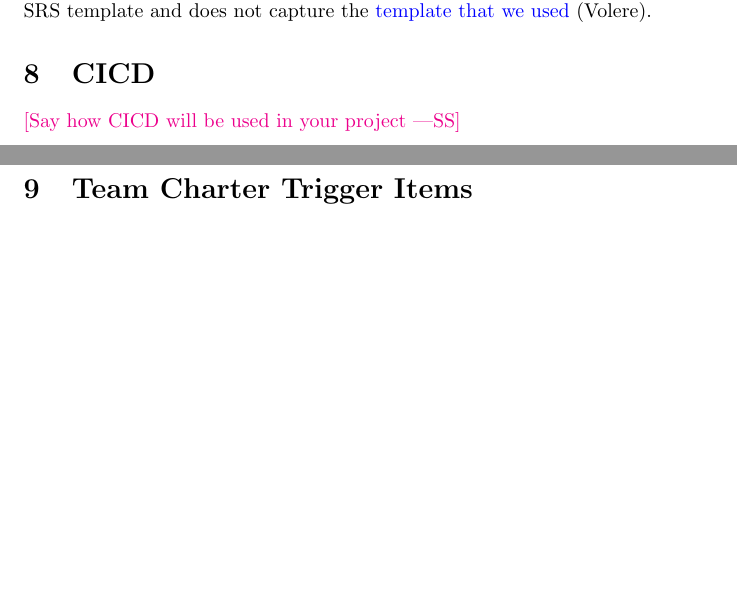
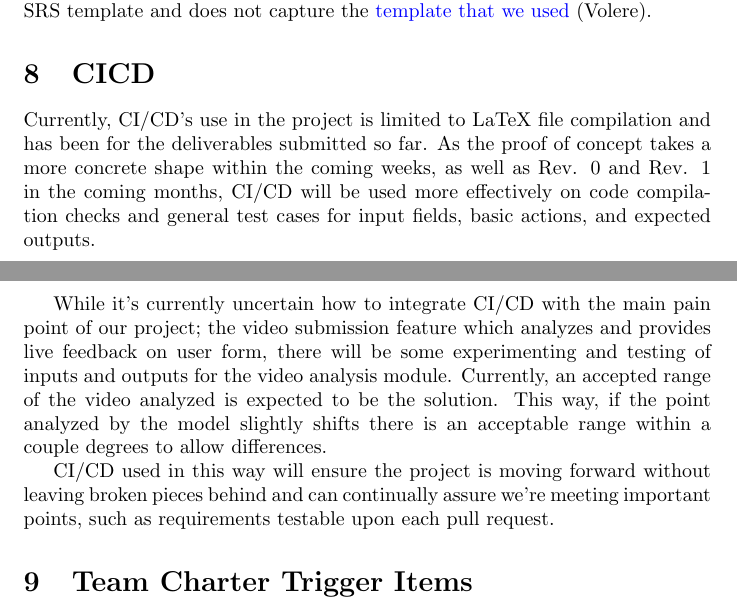
Before and after one commit to M9Huynh/technically-functional, a LaTeX document (docs/projMngmnt/POC_Team_Contrib.tex): two parts of pages 4 and 5 of 5, joined at a grey line, cut so that both start at the same text, the shorter picture padded with empty space. Compiled offline with pdfLaTeX.

Commit message:
Added CICD section

```diff
--- a/docs/projMngmnt/POC_Team_Contrib.tex
+++ b/docs/projMngmnt/POC_Team_Contrib.tex
@@ -169,7 +169,11 @@ A majority of the assigned column is not done properly and mainly encapsulates t
 
 \section{CICD}
 
-\wss{Say how CICD will be used in your project}
+Currently, CI/CD’s use in the project is limited to LaTeX file compilation and has been for the deliverables submitted so far. As the proof of concept takes a more concrete shape within the coming weeks, as well as Rev. 0 and Rev. 1 in the coming months, CI/CD will be used more effectively on code compilation checks and general test cases for input fields, basic actions, and expected outputs.
+
+While it’s currently uncertain how to integrate CI/CD with the main pain point of our project; the video submission feature which analyzes and provides live feedback on user form, there will be some experimenting and testing of inputs and outputs for the video analysis module. Currently, an accepted range of the video analyzed is expected to be the solution. This way, if the point analyzed by the model slightly shifts there is an acceptable range within a couple degrees to allow differences.
+
+CI/CD used in this way will ensure the project is moving forward without leaving broken pieces behind and can continually assure we’re meeting important points, such as requirements testable upon each pull request.
 
 \section{Team Charter Trigger Items}
 
```
Also changed, not shown: docs/projMngmnt/POC_Team_Contrib.pdf.
